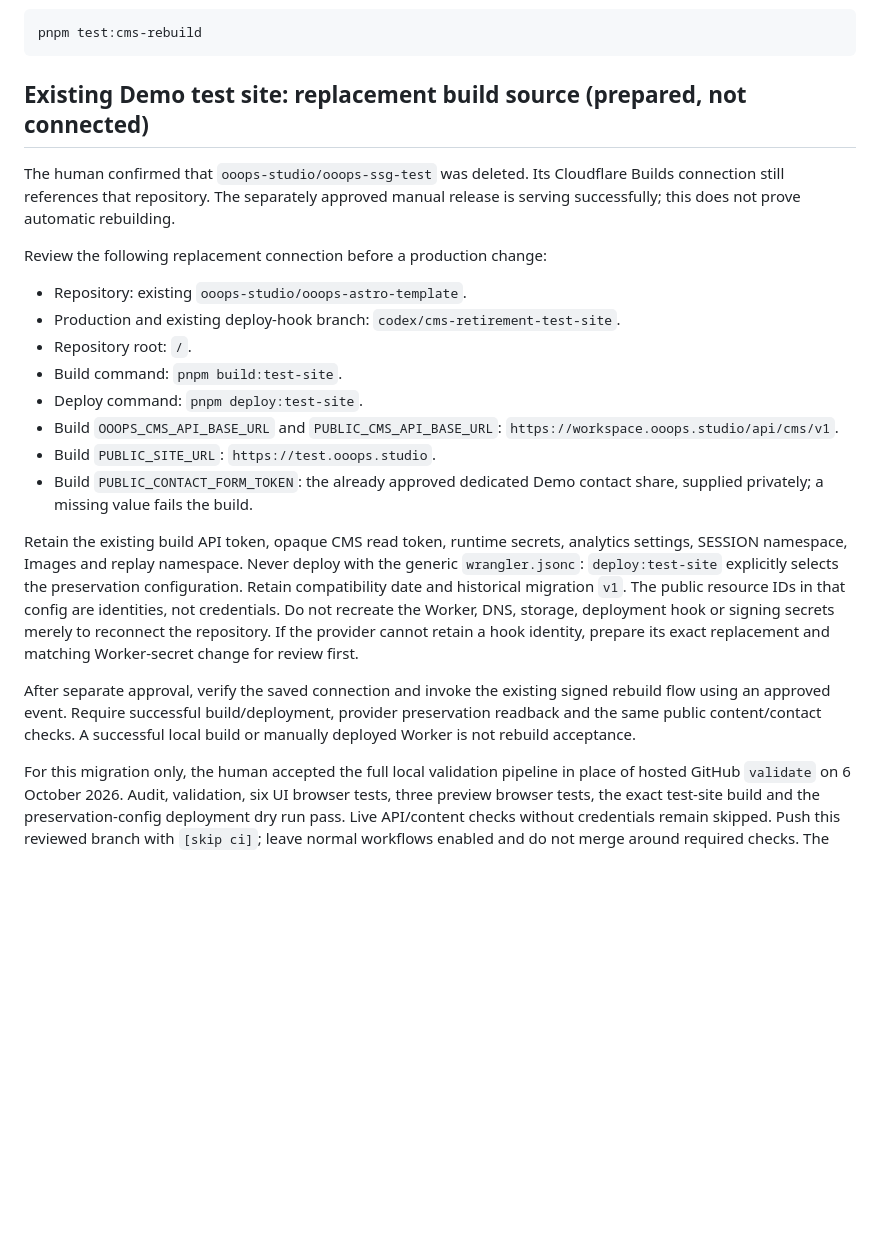
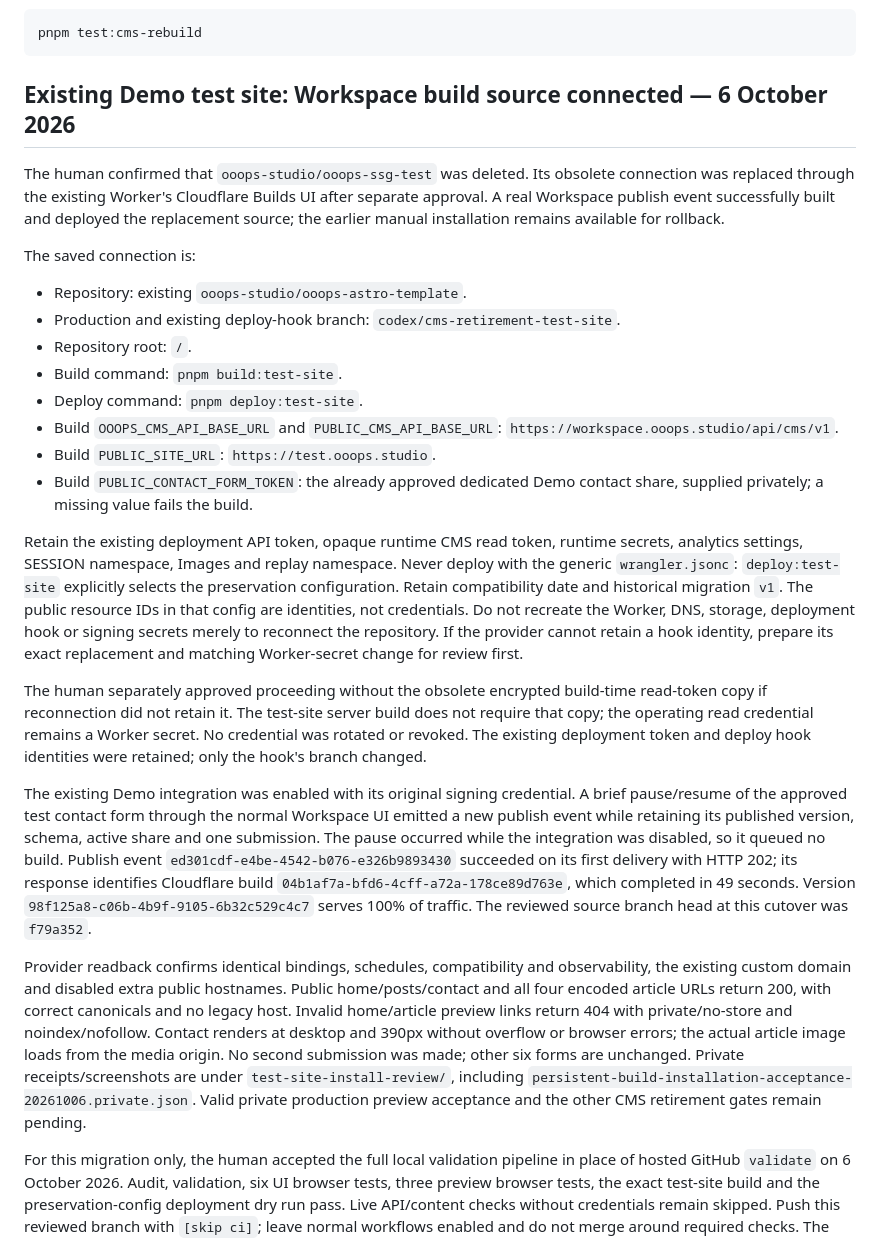
Before and after one commit to ooops-studio/ooops-astro-template, a Markdown page: docs/cms-triggered-rebuilds.md, the part around the change. Drawn GitHub-style; blank space fills up the shorter version.

````diff
--- a/docs/cms-triggered-rebuilds.md
+++ b/docs/cms-triggered-rebuilds.md
@@ -73,13 +73,15 @@ pnpm test:cms-rebuild
 ```
 
 
-## Existing Demo test site: replacement build source (prepared, not connected)
+## Existing Demo test site: Workspace build source connected — 6 October 2026
 
-The human confirmed that `ooops-studio/ooops-ssg-test` was deleted. Its Cloudflare
-Builds connection still references that repository. The separately approved
-manual release is serving successfully; this does not prove automatic rebuilding.
+The human confirmed that `ooops-studio/ooops-ssg-test` was deleted. Its obsolete
+connection was replaced through the existing Worker's Cloudflare Builds UI after
+separate approval. A real Workspace publish event successfully built and deployed
+the replacement source; the earlier manual installation remains available for
+rollback.
 
-Review the following replacement connection before a production change:
+The saved connection is:
 
 - Repository: existing `ooops-studio/ooops-astro-template`.
 - Production and existing deploy-hook branch: `codex/cms-retirement-test-site`.
@@ -92,7 +94,7 @@ Review the following replacement connection before a production change:
 - Build `PUBLIC_CONTACT_FORM_TOKEN`: the already approved dedicated Demo contact
   share, supplied privately; a missing value fails the build.
 
-Retain the existing build API token, opaque CMS read token, runtime secrets,
+Retain the existing deployment API token, opaque runtime CMS read token, runtime secrets,
 analytics settings, SESSION namespace, Images and replay namespace. Never deploy
 with the generic `wrangler.jsonc`: `deploy:test-site` explicitly selects the
 preservation configuration. Retain compatibility date and historical migration
@@ -101,10 +103,33 @@ Do not recreate the Worker, DNS, storage, deployment hook or signing secrets
 merely to reconnect the repository. If the provider cannot retain a hook identity,
 prepare its exact replacement and matching Worker-secret change for review first.
 
-After separate approval, verify the saved connection and invoke the existing
-signed rebuild flow using an approved event. Require successful build/deployment,
-provider preservation readback and the same public content/contact checks. A
-successful local build or manually deployed Worker is not rebuild acceptance.
+The human separately approved proceeding without the obsolete encrypted build-time
+read-token copy if reconnection did not retain it. The test-site server build does
+not require that copy; the operating read credential remains a Worker secret.
+No credential was rotated or revoked. The existing deployment token and deploy
+hook identities were retained; only the hook's branch changed.
+
+The existing Demo integration was enabled with its original signing credential.
+A brief pause/resume of the approved test contact form through the normal
+Workspace UI emitted a new publish event while retaining its published version,
+schema, active share and one submission. The pause occurred while the integration
+was disabled, so it queued no build. Publish event
+`ed301cdf-e4be-4542-b076-e326b9893430` succeeded on its first delivery with HTTP
+202; its response identifies Cloudflare build
+`04b1af7a-bfd6-4cff-a72a-178ce89d763e`, which completed in 49 seconds. Version
+`98f125a8-c06b-4b9f-9105-6b32c529c4c7` serves 100% of traffic. The reviewed source
+branch head at this cutover was `f79a352`.
+
+Provider readback confirms identical bindings, schedules, compatibility and
+observability, the existing custom domain and disabled extra public hostnames.
+Public home/posts/contact and all four encoded article URLs return 200, with
+correct canonicals and no legacy host. Invalid home/article preview links return
+404 with private/no-store and noindex/nofollow. Contact renders at desktop and
+390px without overflow or browser errors; the actual article image loads from
+the media origin. No second submission was made; other six forms are unchanged.
+Private receipts/screenshots are under `test-site-install-review/`, including
+`persistent-build-installation-acceptance-20261006.private.json`. Valid private
+production preview acceptance and the other CMS retirement gates remain pending.
 
 For this migration only, the human accepted the full local validation pipeline
 in place of hosted GitHub `validate` on 6 October 2026. Audit, validation, six UI
````
Also changed, not shown: docs/project-context.md (+31 -0 lines).
